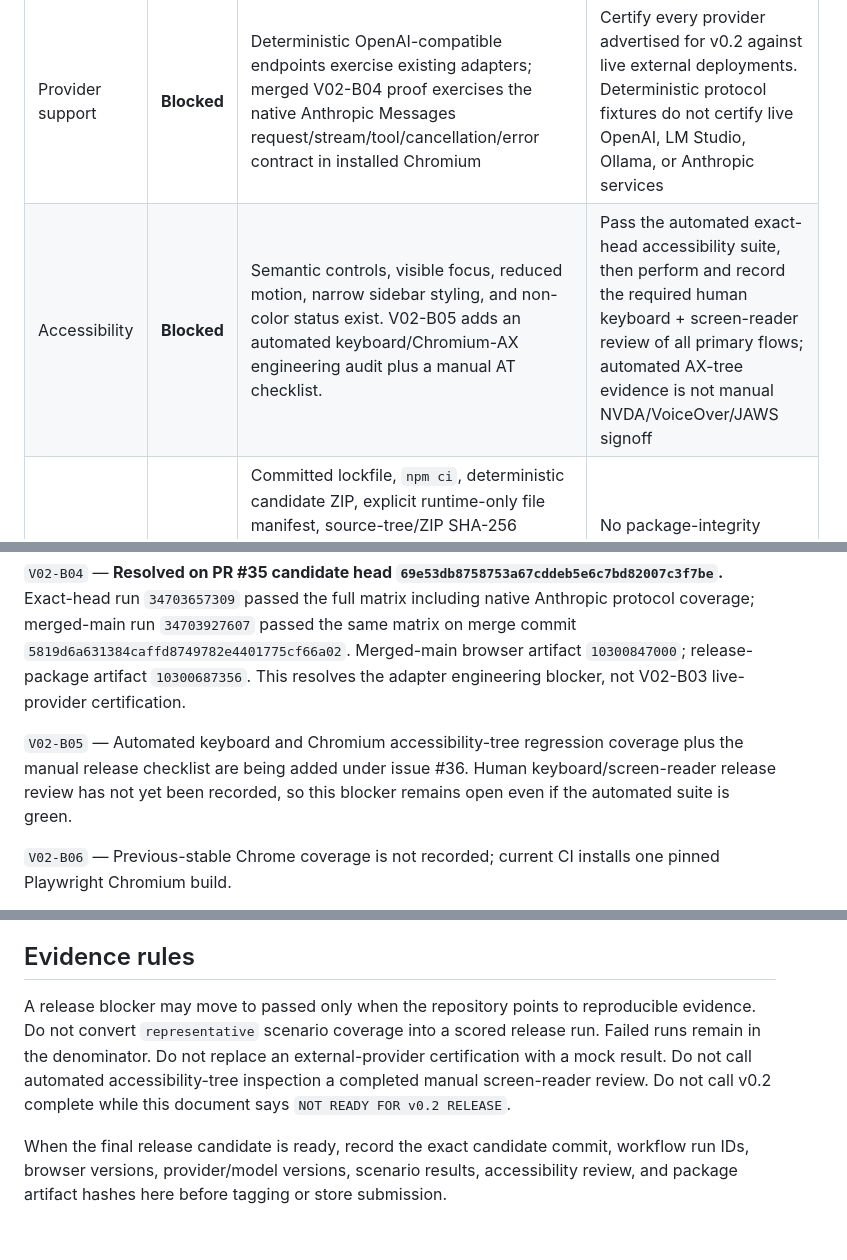
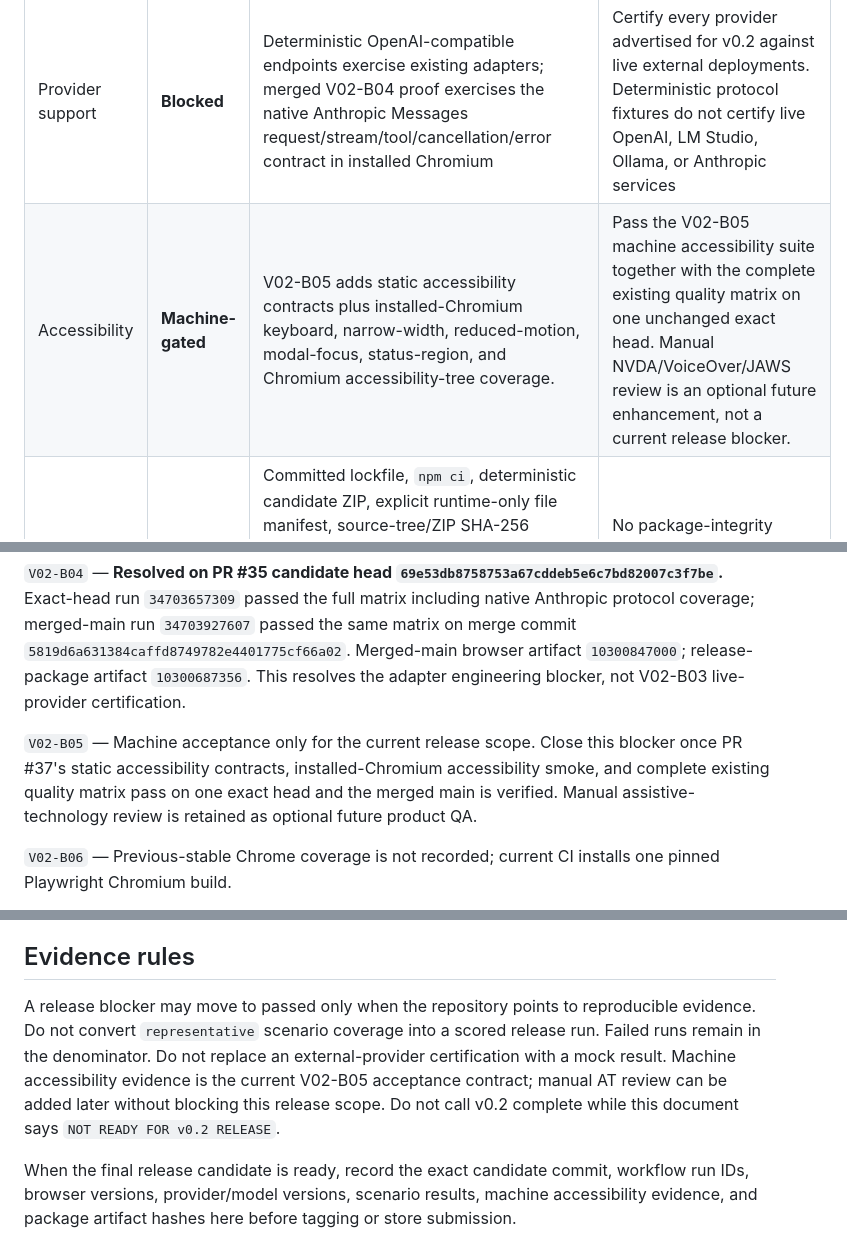
Before and after one commit to MrGPT007/BrowserCrew, a Markdown page: docs/RELEASE-EVIDENCE-v0.2.md, 3 parts joined by grey strips. Drawn GitHub-style.

Commit message:
Remove manual accessibility release blocker

```diff
--- a/docs/RELEASE-EVIDENCE-v0.2.md
+++ b/docs/RELEASE-EVIDENCE-v0.2.md
@@ -33,7 +33,7 @@ Those runs prove representative controlled cases and the specific privacy/packag
 | Result integrity | **Partial** | Current representative workflows attach source/verification evidence before completion; W2 exports retain schema/provenance and W5 manifests bind verified downloads to records | Run integrity assertions across every completed release scenario, including partial/blocked paths |
 | Privacy | **Passed** | Baseline `scripts/privacy-smoke.mjs` plus `scripts/privacy-sinks-smoke.mjs` prove selected-page/model isolation, session-only provider credentials, W2 CSV/JSON sink safety, W5 durable/download/manifest sink safety, hostile provider-error redaction, History/local-storage safety, and canary-free evidence artifacts. C1 attachments, C3 tools, C4 MCP, C5, and Anthropic retain their own raw-context/durable-redaction checks in the same mandatory matrix. | No privacy blocker remains for the current v0.2 controlled release scope; rerun this gate on the final release candidate |
 | Provider support | **Blocked** | Deterministic OpenAI-compatible endpoints exercise existing adapters; merged V02-B04 proof exercises the native Anthropic Messages request/stream/tool/cancellation/error contract in installed Chromium | Certify every provider advertised for v0.2 against live external deployments. Deterministic protocol fixtures do not certify live OpenAI, LM Studio, Ollama, or Anthropic services |
-| Accessibility | **Blocked** | Semantic controls, visible focus, reduced motion, narrow sidebar styling, and non-color status exist. V02-B05 adds an automated keyboard/Chromium-AX engineering audit plus a manual AT checklist. | Pass the automated exact-head accessibility suite, then perform and record the required human keyboard + screen-reader review of all primary flows; automated AX-tree evidence is not manual NVDA/VoiceOver/JAWS signoff |
+| Accessibility | **Machine-gated** | V02-B05 adds static accessibility contracts plus installed-Chromium keyboard, narrow-width, reduced-motion, modal-focus, status-region, and Chromium accessibility-tree coverage. | Pass the V02-B05 machine accessibility suite together with the complete existing quality matrix on one unchanged exact head. Manual NVDA/VoiceOver/JAWS review is an optional future enhancement, not a current release blocker. |
 | Package integrity | **Passed** | Committed lockfile, `npm ci`, deterministic candidate ZIP, explicit runtime-only file manifest, source-tree/ZIP SHA-256 receipts, manifest-permission audit, extracted-package MV3 load, packaged PDF.js execution, clean rollback to the prior known-good source, same-extension identity, and local-state preservation are proven on exact head `f673eb9454ea5d3f4879324b30bd7a30e0742d24` | No package-integrity blocker remains for the current v0.2 controlled release scope; rerun package/rollback proof on the final release candidate |
 
 ## Current release blockers
@@ -46,7 +46,7 @@ Those runs prove representative controlled cases and the specific privacy/packag
 
 `V02-B04` — **Resolved on PR #35 candidate head `69e53db8758753a67cddeb5e6c7bd82007c3f7be`.** Exact-head run `34703657309` passed the full matrix including native Anthropic protocol coverage; merged-main run `34703927607` passed the same matrix on merge commit `5819d6a631384caffd8749782e4401775cf66a02`. Merged-main browser artifact `10300847000`; release-package artifact `10300687356`. This resolves the adapter engineering blocker, not V02-B03 live-provider certification.
 
-`V02-B05` — Automated keyboard and Chromium accessibility-tree regression coverage plus the manual release checklist are being added under issue #36. Human keyboard/screen-reader release review has not yet been recorded, so this blocker remains open even if the automated suite is green.
+`V02-B05` — Machine acceptance only for the current release scope. Close this blocker once PR #37's static accessibility contracts, installed-Chromium accessibility smoke, and complete existing quality matrix pass on one exact head and the merged main is verified. Manual assistive-technology review is retained as optional future product QA.
 
 `V02-B06` — Previous-stable Chrome coverage is not recorded; current CI installs one pinned Playwright Chromium build.
 
@@ -56,6 +56,6 @@ Those runs prove representative controlled cases and the specific privacy/packag
 
 ## Evidence rules
 
-A release blocker may move to passed only when the repository points to reproducible evidence. Do not convert `representative` scenario coverage into a scored release run. Failed runs remain in the denominator. Do not replace an external-provider certification with a mock result. Do not call automated accessibility-tree inspection a completed manual screen-reader review. Do not call v0.2 complete while this document says `NOT READY FOR v0.2 RELEASE`.
+A release blocker may move to passed only when the repository points to reproducible evidence. Do not convert `representative` scenario coverage into a scored release run. Failed runs remain in the denominator. Do not replace an external-provider certification with a mock result. Machine accessibility evidence is the current V02-B05 acceptance contract; manual AT review can be added later without blocking this release scope. Do not call v0.2 complete while this document says `NOT READY FOR v0.2 RELEASE`.
 
-When the final release candidate is ready, record the exact candidate commit, workflow run IDs, browser versions, provider/model versions, scenario results, accessibility review, and package artifact hashes here before tagging or store submission.
+When the final release candidate is ready, record the exact candidate commit, workflow run IDs, browser versions, provider/model versions, scenario results, machine accessibility evidence, and package artifact hashes here before tagging or store submission.
```
